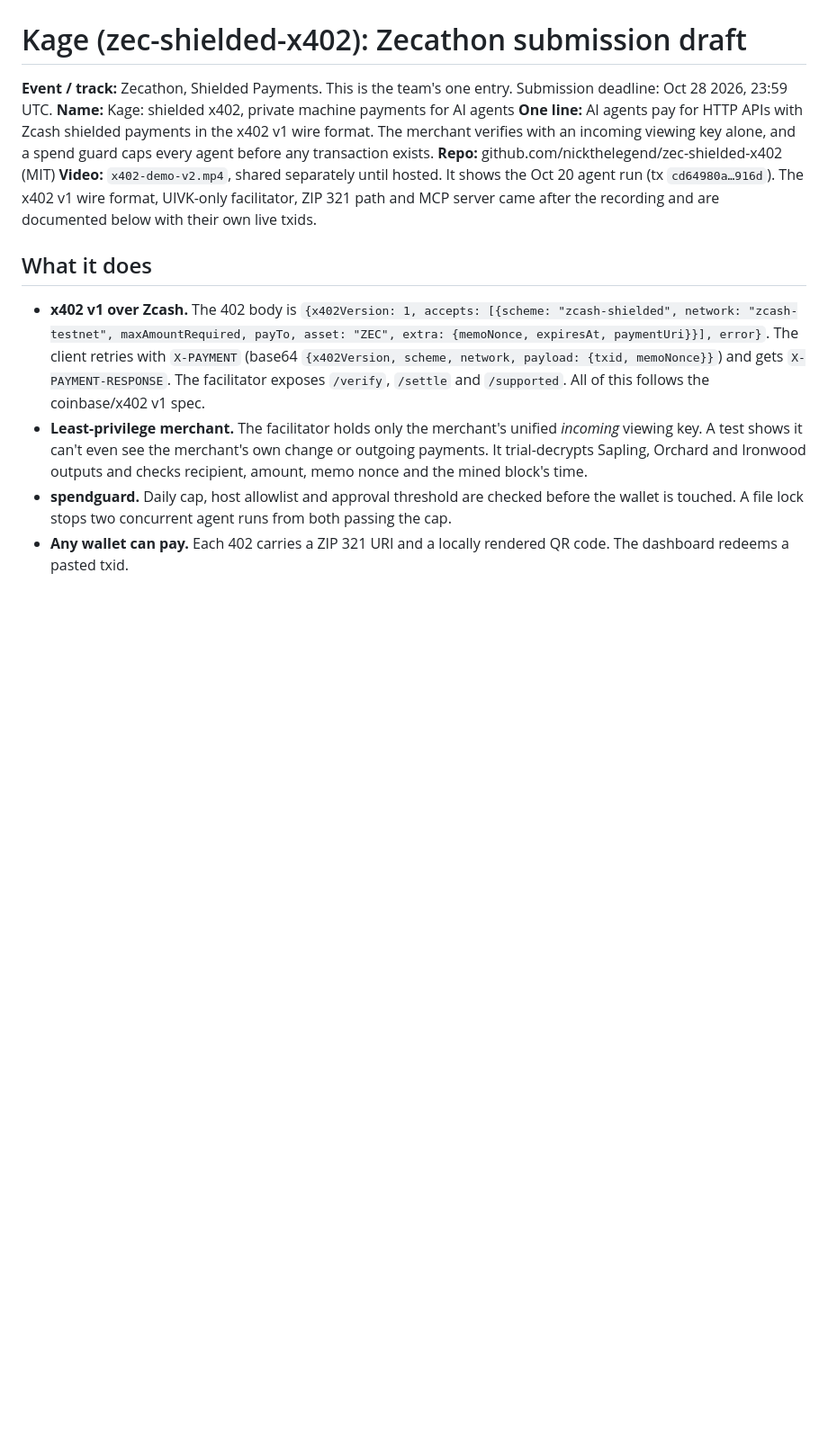
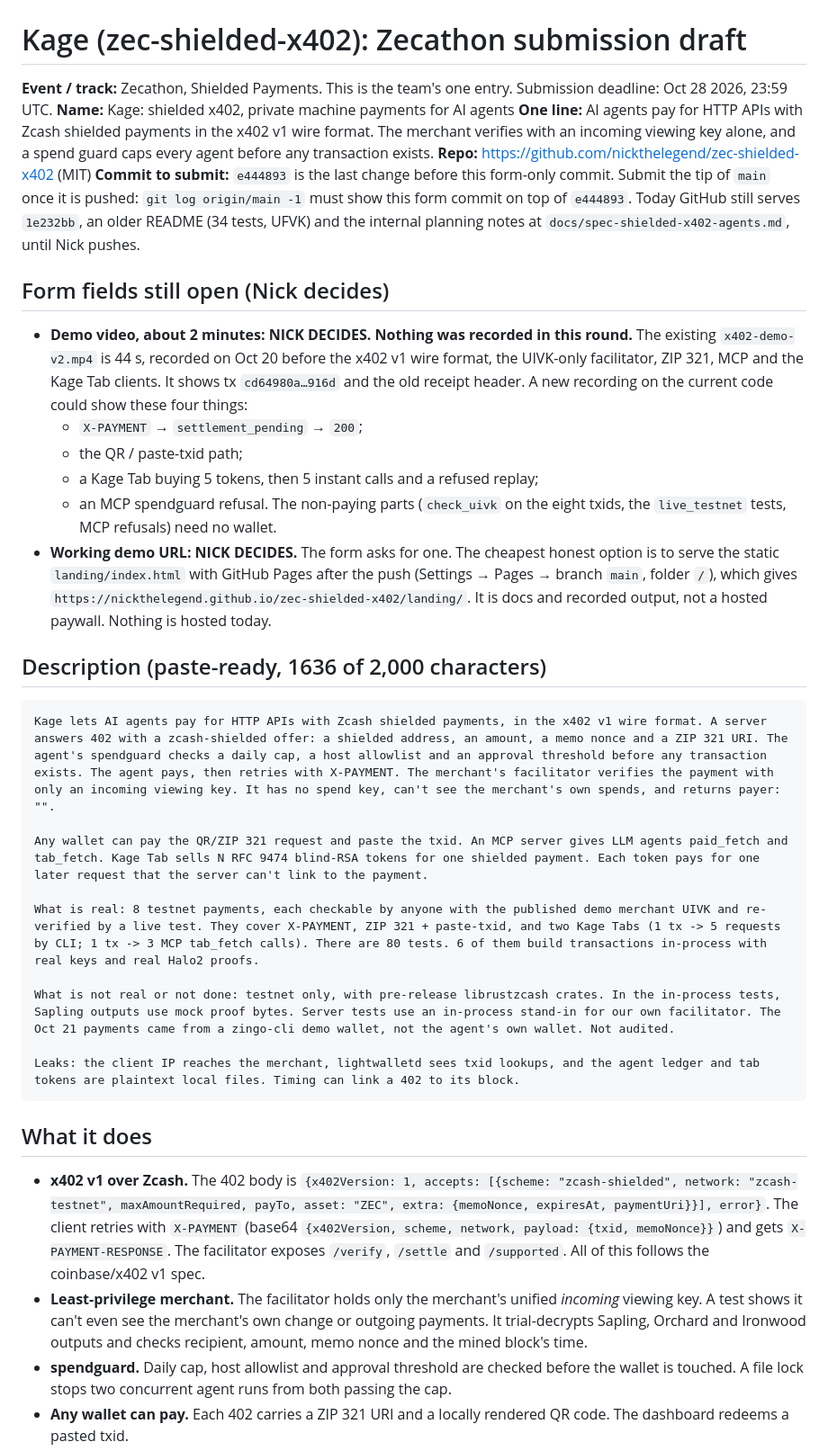
Before and after one commit to nicolasholman/kage-zcash, a Markdown page: HACKATHON_SUBMISSION_FORM.md, the part around the change. Shown at 90% size. GitHub-like rendering; blank space fills up the shorter version.

Commit message:
Form: paste-ready Zecathon fields. Commit to submit (e444893 plus this form commit, once pushed), a 1,636-character description that says what is real and what is not, and the ~2 min video and working demo URL flagged as Nick's decisions (nothing recorded or hosted yet; the 44 s v2 video predates x402 v1, the UIVK facilitator, ZIP 321, MCP and the Tab clients)
Co-Authored-By: Claude Opus 5.5 <noreply@anthropic.com>

````diff
--- a/HACKATHON_SUBMISSION_FORM.md
+++ b/HACKATHON_SUBMISSION_FORM.md
@@ -3,8 +3,31 @@
 **Event / track:** Zecathon, Shielded Payments. This is the team's one entry. Submission deadline: Oct 28 2026, 23:59 UTC.
 **Name:** Kage: shielded x402, private machine payments for AI agents
 **One line:** AI agents pay for HTTP APIs with Zcash shielded payments in the x402 v1 wire format. The merchant verifies with an incoming viewing key alone, and a spend guard caps every agent before any transaction exists.
-**Repo:** github.com/nickthelegend/zec-shielded-x402 (MIT)
-**Video:** `x402-demo-v2.mp4`, shared separately until hosted. It shows the Oct 20 agent run (tx `cd64980a…916d`). The x402 v1 wire format, UIVK-only facilitator, ZIP 321 path and MCP server came after the recording and are documented below with their own live txids.
+**Repo:** https://github.com/nickthelegend/zec-shielded-x402 (MIT)
+**Commit to submit:** `e444893` is the last change before this form-only commit. Submit the tip of `main` once it is pushed: `git log origin/main -1` must show this form commit on top of `e444893`. Today GitHub still serves `1e232bb`, an older README (34 tests, UFVK) and the internal planning notes at `docs/spec-shielded-x402-agents.md`, until Nick pushes.
+
+## Form fields still open (Nick decides)
+- **Demo video, about 2 minutes: NICK DECIDES. Nothing was recorded in this round.** The existing `x402-demo-v2.mp4` is 44 s, recorded on Oct 20 before the x402 v1 wire format, the UIVK-only facilitator, ZIP 321, MCP and the Kage Tab clients. It shows tx `cd64980a…916d` and the old receipt header. A new recording on the current code could show these four things:
+  - `X-PAYMENT` → `settlement_pending` → `200`;
+  - the QR / paste-txid path;
+  - a Kage Tab buying 5 tokens, then 5 instant calls and a refused replay;
+  - an MCP spendguard refusal.
+  The non-paying parts (`check_uivk` on the eight txids, the `live_testnet` tests, MCP refusals) need no wallet.
+- **Working demo URL: NICK DECIDES.** The form asks for one. The cheapest honest option is to serve the static `landing/index.html` with GitHub Pages after the push (Settings → Pages → branch `main`, folder `/`), which gives `https://nickthelegend.github.io/zec-shielded-x402/landing/`. It is docs and recorded output, not a hosted paywall. Nothing is hosted today.
+
+## Description (paste-ready, 1636 of 2,000 characters)
+
+```
+Kage lets AI agents pay for HTTP APIs with Zcash shielded payments, in the x402 v1 wire format. A server answers 402 with a zcash-shielded offer: a shielded address, an amount, a memo nonce and a ZIP 321 URI. The agent's spendguard checks a daily cap, a host allowlist and an approval threshold before any transaction exists. The agent pays, then retries with X-PAYMENT. The merchant's facilitator verifies the payment with only an incoming viewing key. It has no spend key, can't see the merchant's own spends, and returns payer: "".
+
+Any wallet can pay the QR/ZIP 321 request and paste the txid. An MCP server gives LLM agents paid_fetch and tab_fetch. Kage Tab sells N RFC 9474 blind-RSA tokens for one shielded payment. Each token pays for one later request that the server can't link to the payment.
+
+What is real: 8 testnet payments, each checkable by anyone with the published demo merchant UIVK and re-verified by a live test. They cover X-PAYMENT, ZIP 321 + paste-txid, and two Kage Tabs (1 tx -> 5 requests by CLI; 1 tx -> 3 MCP tab_fetch calls). There are 80 tests. 6 of them build transactions in-process with real keys and real Halo2 proofs.
+
+What is not real or not done: testnet only, with pre-release librustzcash crates. In the in-process tests, Sapling outputs use mock proof bytes. Server tests use an in-process stand-in for our own facilitator. The Oct 21 payments came from a zingo-cli demo wallet, not the agent's own wallet. Not audited.
+
+Leaks: the client IP reaches the merchant, lightwalletd sees txid lookups, and the agent ledger and tab tokens are plaintext local files. Timing can link a 402 to its block.
+```
 
 ## What it does
 - **x402 v1 over Zcash.** The 402 body is `{x402Version: 1, accepts: [{scheme: "zcash-shielded", network: "zcash-testnet", maxAmountRequired, payTo, asset: "ZEC", extra: {memoNonce, expiresAt, paymentUri}}], error}`. The client retries with `X-PAYMENT` (base64 `{x402Version, scheme, network, payload: {txid, memoNonce}}`) and gets `X-PAYMENT-RESPONSE`. The facilitator exposes `/verify`, `/settle` and `/supported`. All of this follows the coinbase/x402 v1 spec.
````
